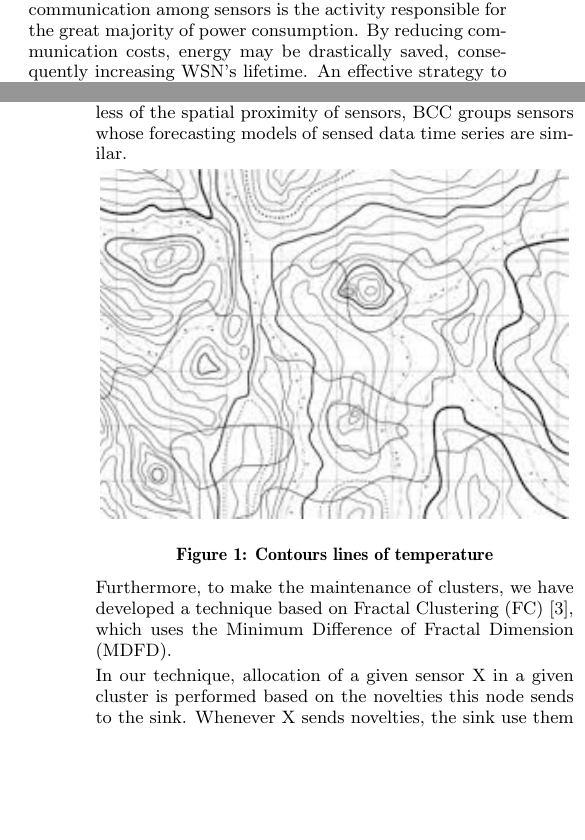
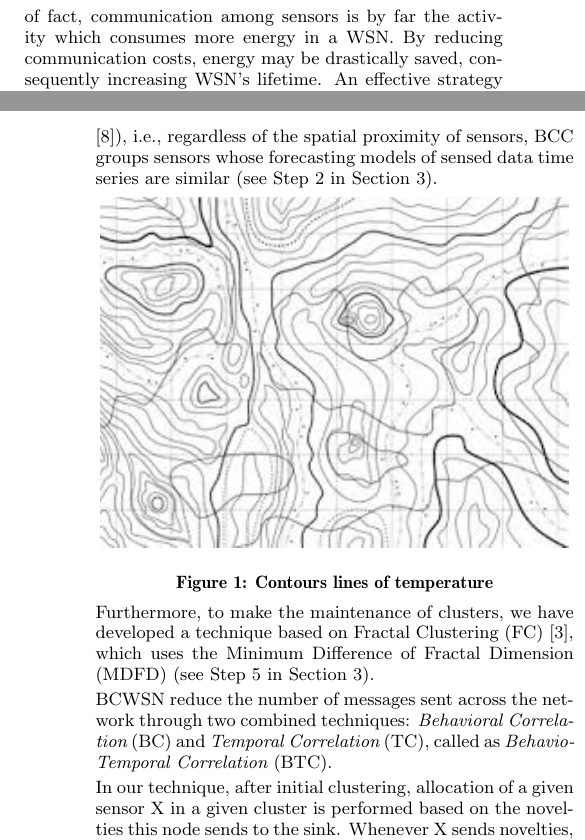
Before and after one commit to fernandoraj/newarticle2014, a LaTeX paper (Article2014/SAC2015rodrigues_brayner_maia.tex): two parts of the columns of pages 1 and 2 of 7, joined at a grey line, cut so that both start at the same text, the shorter picture padded with empty space. Compiled offline with pdfLaTeX.

Commit message:
Corrections in abstract and introduction.

```diff
--- a/Article2014/SAC2015rodrigues_brayner_maia.tex
+++ b/Article2014/SAC2015rodrigues_brayner_maia.tex
@@ -88,7 +87,7 @@ context-aware computing (e.g., intelligent home) applications.
 
 In spite of advances in WSN technology, a critical key point is still
-energy consumption of sensor nodes. It is true that communication among
-sensors is the activity responsible for the great majority of power consumption. By
+energy consumption of sensor nodes. As a matter of fact, communication among
+sensors is by far the activity which consumes more energy in a WSN. By
 reducing communication costs, energy may be drastically saved, consequently
 increasing WSN's lifetime. An effective strategy to reduce energy
 consumption is, therefore, to reduce the number of messages sent
@@ -137,7 +135,8 @@ For that reason, we developed a new cluster technique based on BCC technique.
-That technique clusters sensors, initially, using {\it Similarity Measure}
-(adapted from \cite{Liu2007}), i.e., regardless of the spatial proximity
-of sensors, BCC groups sensors whose forecasting models of sensed
-data time series are similar.
+For that reason, we developed a new technique that clusters sensors,
+initially, using {\it Similarity Measure} (adapted from \cite{Liu2007}),
+i.e., regardless of the spatial proximity of sensors, BCC groups sensors
+whose forecasting models of sensed data time series are similar (see
+Step 2 in Section \ref{implementing-bcwsn}).
 \vspace*{-.3cm}
 
 \begin{figure}[!htb]
@@ -150,13 +149,22 @@ data time series are similar.
 
 Furthermore, to make the maintenance of clusters, we have developed a technique
 based on Fractal Clustering (FC) \cite{Barbara1999}, which uses the Minimum
-Difference of Fractal Dimension (MDFD).
+Difference of Fractal Dimension (MDFD) (see Step 5 in Section
+\ref{implementing-bcwsn}).
 \vspace*{-.3cm}
 
 %[To Review]
-In our technique, allocation of a given sensor X in a given cluster is performed
-based on the novelties this node sends to the sink. Whenever X sends novelties,
-the sink use them to recalculate the Fractal Dimension (FD) of each cluster.
+BCWSN reduce the number of messages sent across the network through two
+combined techniques: {\it Behavioral Correlation} (BC) and {\it Temporal
+Correlation} (TC), called as {\it Behavio-Temporal Correlation} (BTC).
+\vspace*{-.3cm}
+%[\To Review]
+
+%[To Review]
+In our technique, after initial clustering, allocation of a given sensor
+X in a given cluster is performed based on the novelties this node sends
+to the sink. Whenever X sends novelties, the sink use them to recalculate
+the Fractal Dimension (FD) of each cluster.
 Then, X is allocated in the cluster which presents the smallest difference
 between its current value of FD and its previous value of FD (i.e. MDFD).
 \vspace*{-.3cm}
```
Also changed, not shown: Article2014/SAC2015rodrigues_brayner_maia.tex (28 more changed lines).
